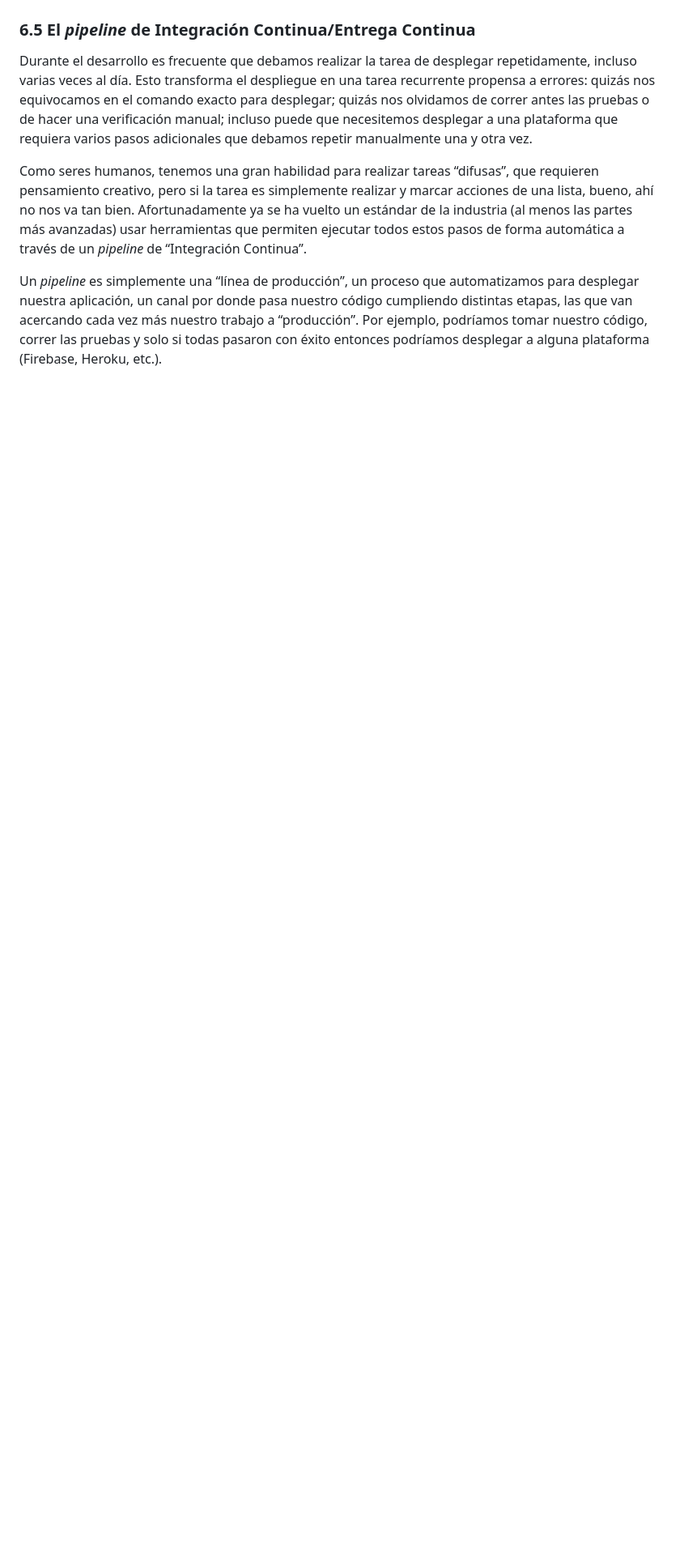
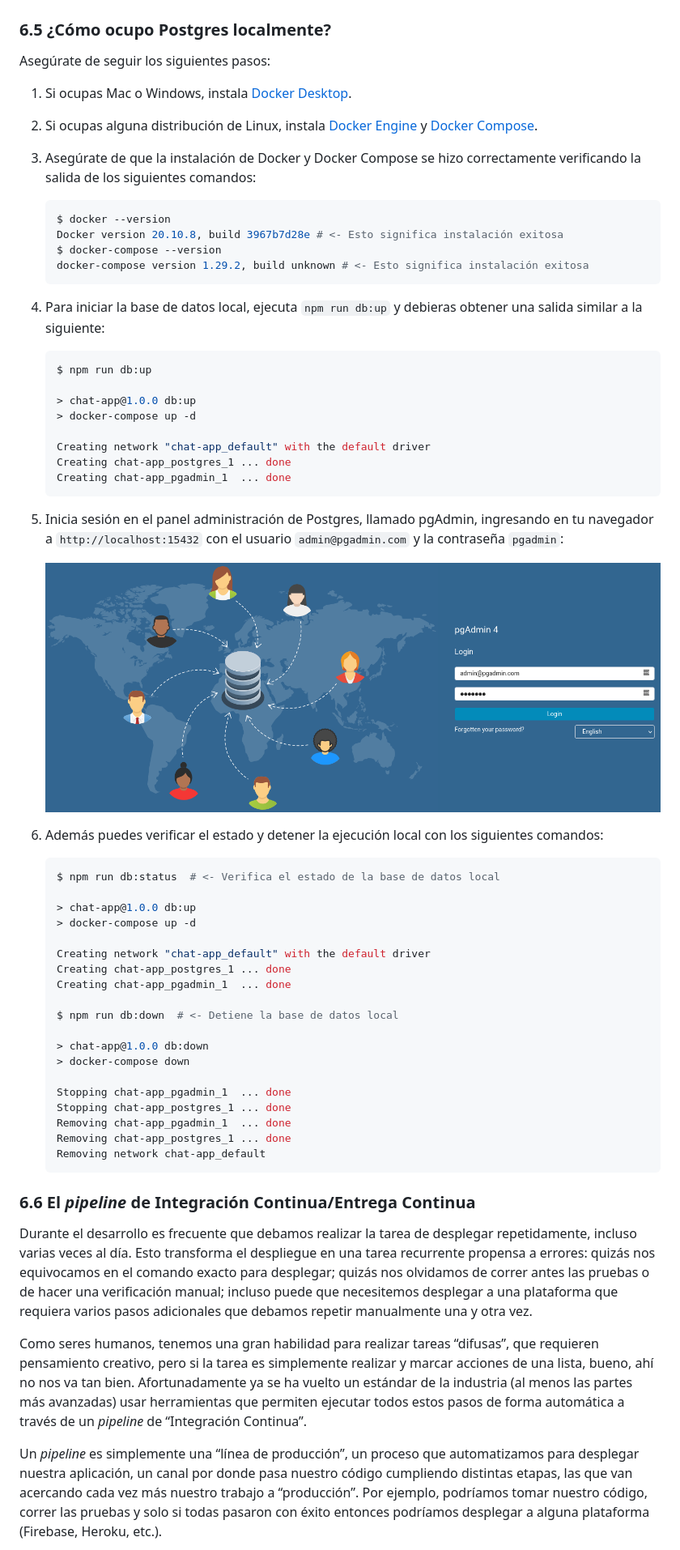
Before and after one commit to oxfist/chat-app, a Markdown page: README.md, the part around the change printed below. Shown: that part at 81% size. Rendered like a GitHub page; pictures changed too: docs/images/pgadmin-login.png (added); blank space fills up the shorter version.

Commit message:
Add instructions for running Postgres locally with Docker Compose

````diff
--- a/README.md
+++ b/README.md
@@ -321,7 +322,72 @@ configuraciones.
 
 ![Representación de despliegue a entorno local y a la nube](./docs/images/localhost-vs-deploymentv3.png)
 
-### 6.5 El _pipeline_ de Integración Continua/Entrega Continua
+### 6.5 ¿Cómo ocupo Postgres localmente?
+
+Asegúrate de seguir los siguientes pasos:
+
+1. Si ocupas Mac o Windows, instala
+   [Docker Desktop](https://docs.docker.com/desktop/).
+2. Si ocupas alguna distribución de Linux, instala
+   [Docker Engine](https://docs.docker.com/engine/install/ubuntu/#install-using-the-repository)
+   y
+   [Docker Compose](https://docs.docker.com/compose/install/#install-compose-on-linux-systems).
+3. Asegúrate de que la instalación de Docker y Docker Compose se hizo
+   correctamente verificando la salida de los siguientes comandos:
+
+   ```sh
+   $ docker --version
+   Docker version 20.10.8, build 3967b7d28e # <- Esto significa instalación exitosa
+   $ docker-compose --version
+   docker-compose version 1.29.2, build unknown # <- Esto significa instalación exitosa
+   ```
+
+4. Para iniciar la base de datos local, ejecuta `npm run db:up` y debieras
+   obtener una salida similar a la siguiente:
+
+   ```sh
+   $ npm run db:up
+
+   > chat-app@1.0.0 db:up
+   > docker-compose up -d
+
+   Creating network "chat-app_default" with the default driver
+   Creating chat-app_postgres_1 ... done
+   Creating chat-app_pgadmin_1  ... done
+   ```
+
+5. Inicia sesión en el panel administración de Postgres, llamado pgAdmin,
+   ingresando en tu navegador a `http://localhost:15432` con el usuario
+   `admin@pgadmin.com` y la contraseña `pgadmin`:
+
+   ![Inicio de sesión de pgAdmin](./docs/images/pgadmin-login.png)
+
+6. Además puedes verificar el estado y detener la ejecución local con los
+   siguientes comandos:
+
+   ```sh
+   $ npm run db:status  # <- Verifica el estado de la base de datos local
+
+   > chat-app@1.0.0 db:up
+   > docker-compose up -d
+
+   Creating network "chat-app_default" with the default driver
+   Creating chat-app_postgres_1 ... done
+   Creating chat-app_pgadmin_1  ... done
+
+   $ npm run db:down  # <- Detiene la base de datos local
+
+   > chat-app@1.0.0 db:down
+   > docker-compose down
+
+   Stopping chat-app_pgadmin_1  ... done
+   Stopping chat-app_postgres_1 ... done
+   Removing chat-app_pgadmin_1  ... done
+   Removing chat-app_postgres_1 ... done
+   Removing network chat-app_default
+   ```
+
+### 6.6 El _pipeline_ de Integración Continua/Entrega Continua
 
 Durante el desarrollo es frecuente que debamos realizar la tarea de desplegar
 repetidamente, incluso varias veces al día. Esto transforma el despliegue en una
````
Also changed, not shown: other parts of README.md (+10 -9 lines), 1 other file.
